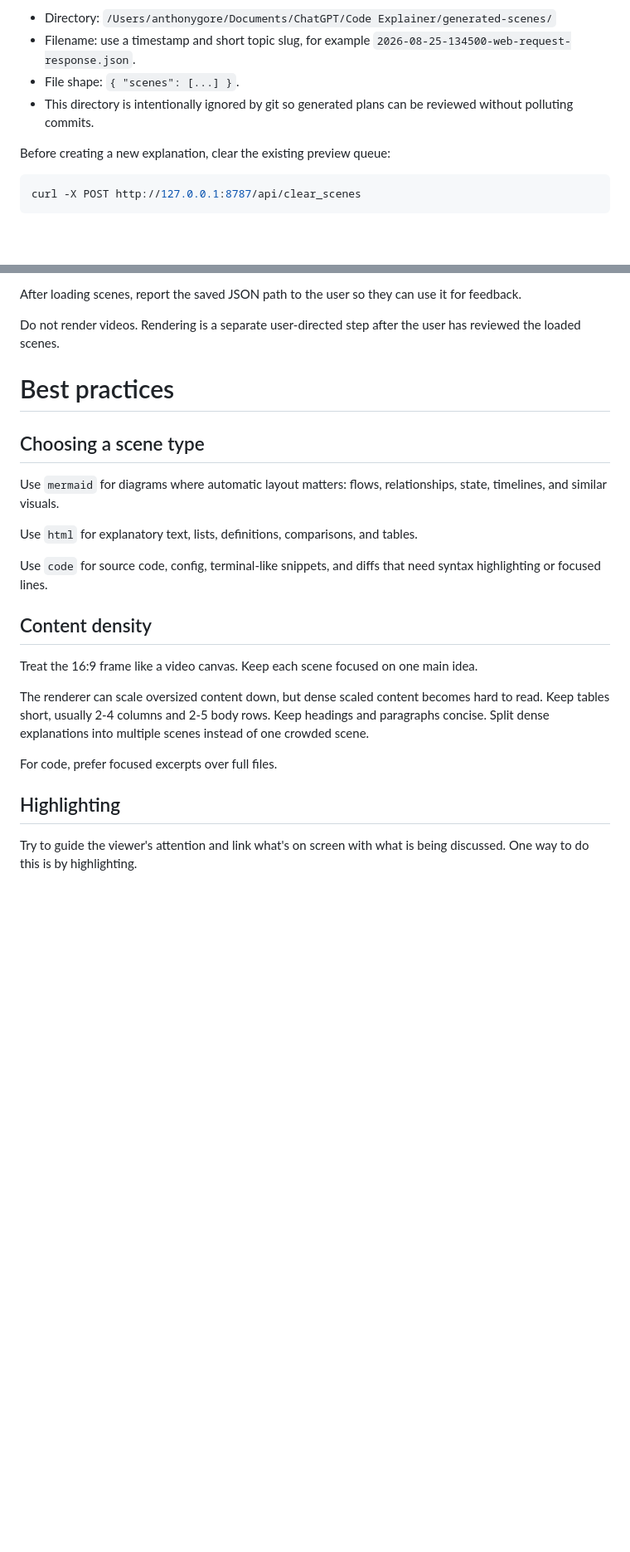
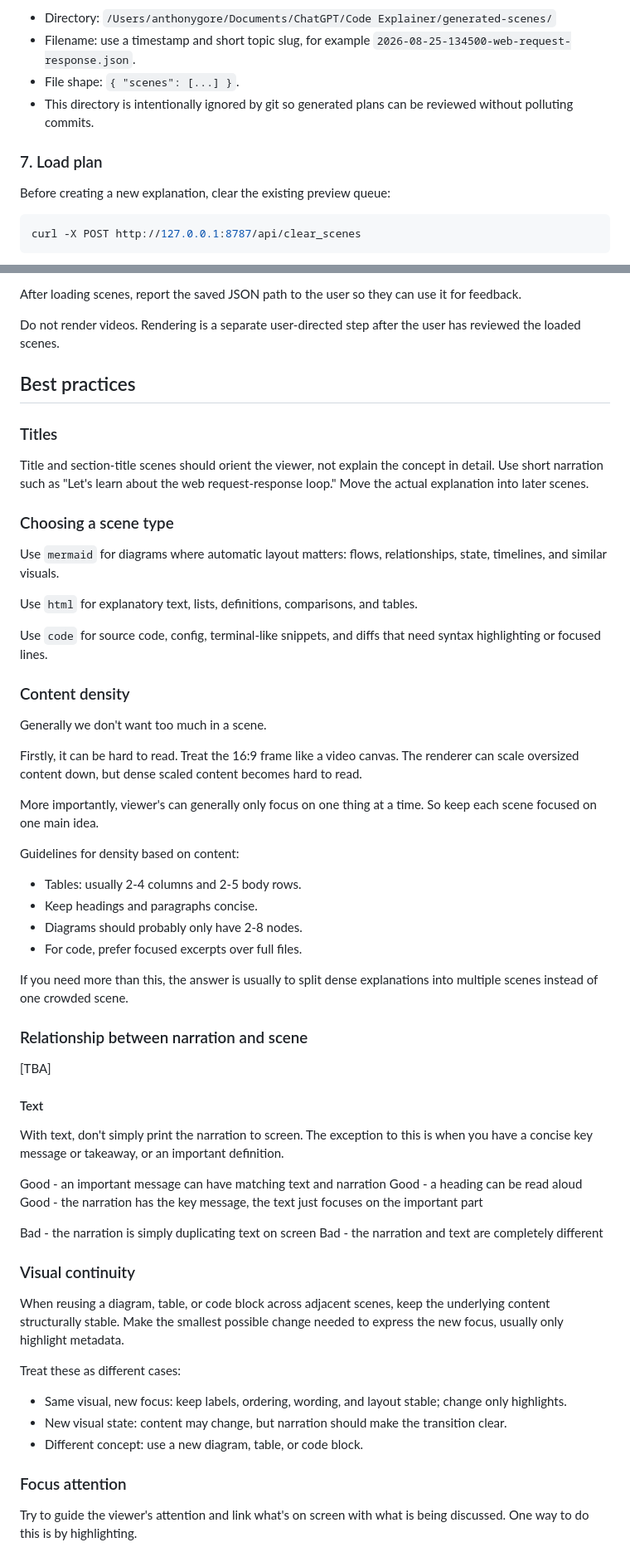
Before and after one commit to anthonygore/explain-visually, a Markdown page: skills/explainvisually/SKILL.md, 2 parts joined by grey strips. Shown at 83% size. GitHub-like rendering; blank space fills up the shorter version.

```diff
--- a/skills/explainvisually/SKILL.md
+++ b/skills/explainvisually/SKILL.md
@@ -76,6 +152,8 @@ Save the exact scene payload in the project feedback directory before sending it
 - Filename: use a timestamp and short topic slug, for example `2026-08-25-134500-web-request-response.json`.
 - File shape: `{ "scenes": [...] }`.
 - This directory is intentionally ignored by git so generated plans can be reviewed without polluting commits.
+
+### 7. Load plan
 
 Before creating a new explanation, clear the existing preview queue:
 
@@ -95,9 +173,14 @@ After loading scenes, report the saved JSON path to the user so they can use it
 
 Do not render videos. Rendering is a separate user-directed step after the user has reviewed the loaded scenes.
 
-# Best practices
 
-## Choosing a scene type
+## Best practices
+
+### Titles
+
+Title and section-title scenes should orient the viewer, not explain the concept in detail. Use short narration such as "Let's learn about the web request-response loop." Move the actual explanation into later scenes.
+
+### Choosing a scene type
 
 Use `mermaid` for diagrams where automatic layout matters: flows, relationships, state, timelines, and similar visuals.
 
@@ -105,15 +188,49 @@ Use `html` for explanatory text, lists, definitions, comparisons, and tables.
 
 Use `code` for source code, config, terminal-like snippets, and diffs that need syntax highlighting or focused lines.
 
-## Content density
+### Content density
 
-Treat the 16:9 frame like a video canvas. Keep each scene focused on one main idea.
+Generally we don't want too much in a scene.
 
-The renderer can scale oversized content down, but dense scaled content becomes hard to read. Keep tables short, usually 2-4 columns and 2-5 body rows. Keep headings and paragraphs concise. Split dense explanations into multiple scenes instead of one crowded scene.
+Firstly, it can be hard to read. Treat the 16:9 frame like a video canvas. The renderer can scale oversized content down, but dense scaled content becomes hard to read.
 
-For code, prefer focused excerpts over full files.
+More importantly, viewer's can generally only focus on one thing at a time. So keep each scene focused on one main idea.
 
-## Highlighting
+Guidelines for density based on content:
+
+- Tables: usually 2-4 columns and 2-5 body rows.
+- Keep headings and paragraphs concise.
+- Diagrams should probably only have 2-8 nodes.
+- For code, prefer focused excerpts over full files.
+
+If you need more than this, the answer is usually to split dense explanations into multiple scenes instead of one crowded scene.
+
+### Relationship between narration and scene
+
+[TBA]
+
+#### Text
+
+With text, don't simply print the narration to screen. The exception to this is when you have a concise key message or takeaway, or an important definition.
+
+Good - an important message can have matching text and narration
+Good - a heading can be read aloud
+Good - the narration has the key message, the text just focuses on the important part
+
+Bad - the narration is simply duplicating text on screen
+Bad - the narration and text are completely different
+
+### Visual continuity
+
+When reusing a diagram, table, or code block across adjacent scenes, keep the underlying content structurally stable. Make the smallest possible change needed to express the new focus, usually only highlight metadata.
+
+Treat these as different cases:
+
+- Same visual, new focus: keep labels, ordering, wording, and layout stable; change only highlights.
+- New visual state: content may change, but narration should make the transition clear.
+- Different concept: use a new diagram, table, or code block.
+
+### Focus attention
 
 Try to guide the viewer's attention and link what's on screen with what is being discussed. One way to do this is by highlighting.
 
```
Also changed, not shown: other parts of skills/explainvisually/SKILL.md (+107 -69 lines).
